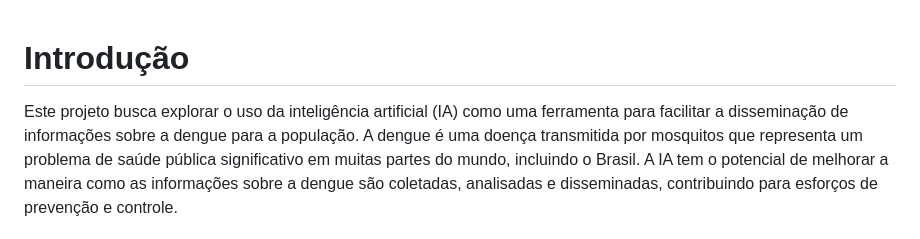
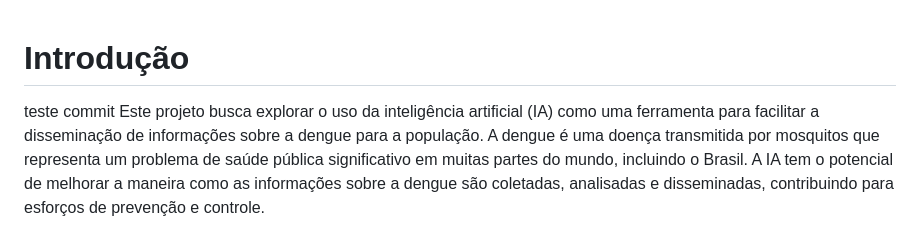
Before and after one commit to ICEI-PUC-Minas-PMV-SI/pmv-si-2024-1-pe1-t4-si_t4_app_web_1osem2024_gp03, a Markdown page: 01-Documentação de Contexto.md, the part around the change. Drawn GitHub-style.

Commit message:
commit teste

```diff
--- a/01-Documentação de Contexto.md
+++ b/01-Documentação de Contexto.md
@@ -1,5 +1,5 @@
 # Introdução
-
+teste commit
 Este projeto busca explorar o uso da inteligência artificial (IA) como uma ferramenta para facilitar a disseminação de informações sobre a dengue para a população. A dengue é uma doença transmitida por mosquitos que representa um problema de saúde pública significativo em muitas partes do mundo, incluindo o Brasil. A IA tem o potencial de melhorar a maneira como as informações sobre a dengue são coletadas, analisadas e disseminadas, contribuindo para esforços de prevenção e controle.
 
 ## Problema
```
